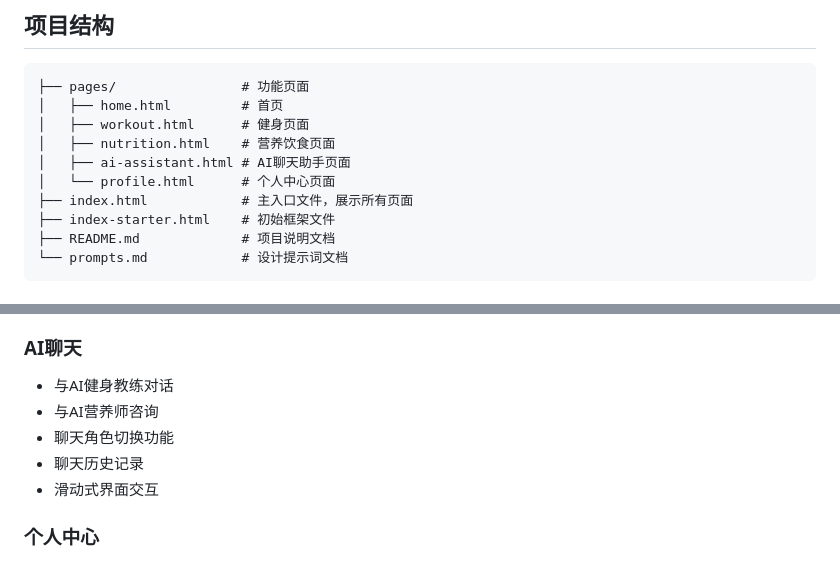
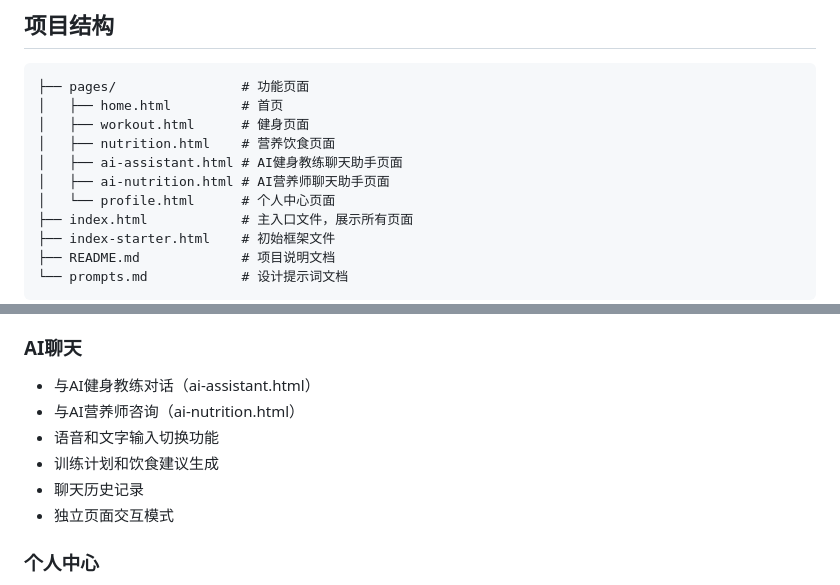
Before and after one commit to makeagreatcoup/puff_chat_v1_prototype, a Markdown page: README.md, 2 parts joined by grey strips. GitHub-like rendering.

```diff
--- a/README.md
+++ b/README.md
@@ -9,7 +9,8 @@
 │   ├── home.html         # 首页
 │   ├── workout.html      # 健身页面
 │   ├── nutrition.html    # 营养饮食页面
-│   ├── ai-assistant.html # AI聊天助手页面
+│   ├── ai-assistant.html # AI健身教练聊天助手页面
+│   ├── ai-nutrition.html # AI营养师聊天助手页面
 │   └── profile.html      # 个人中心页面
 ├── index.html            # 主入口文件，展示所有页面
 ├── index-starter.html    # 初始框架文件
@@ -78,11 +79,12 @@
 
 ### AI聊天
 
-- 与AI健身教练对话
-- 与AI营养师咨询
-- 聊天角色切换功能
+- 与AI健身教练对话（ai-assistant.html）
+- 与AI营养师咨询（ai-nutrition.html）
+- 语音和文字输入切换功能
+- 训练计划和饮食建议生成
 - 聊天历史记录
-- 滑动式界面交互
+- 独立页面交互模式
 
 ### 个人中心
 
```
Also changed, not shown: prompts.md (+22 -8 lines).
